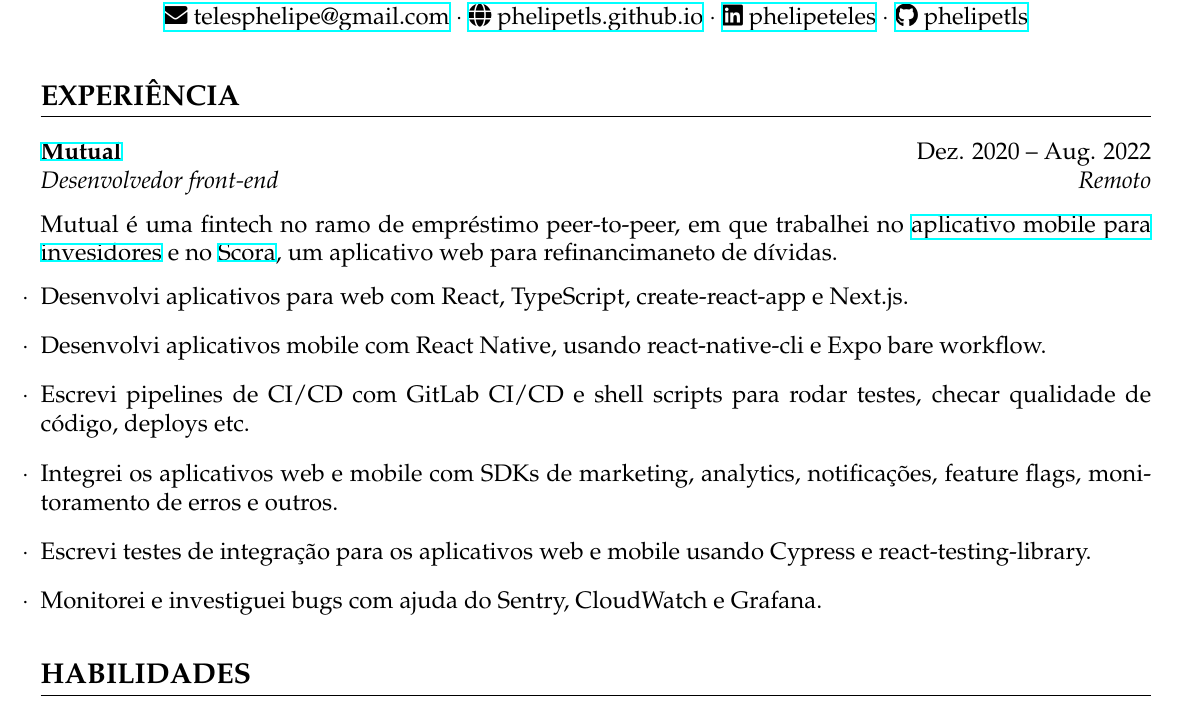
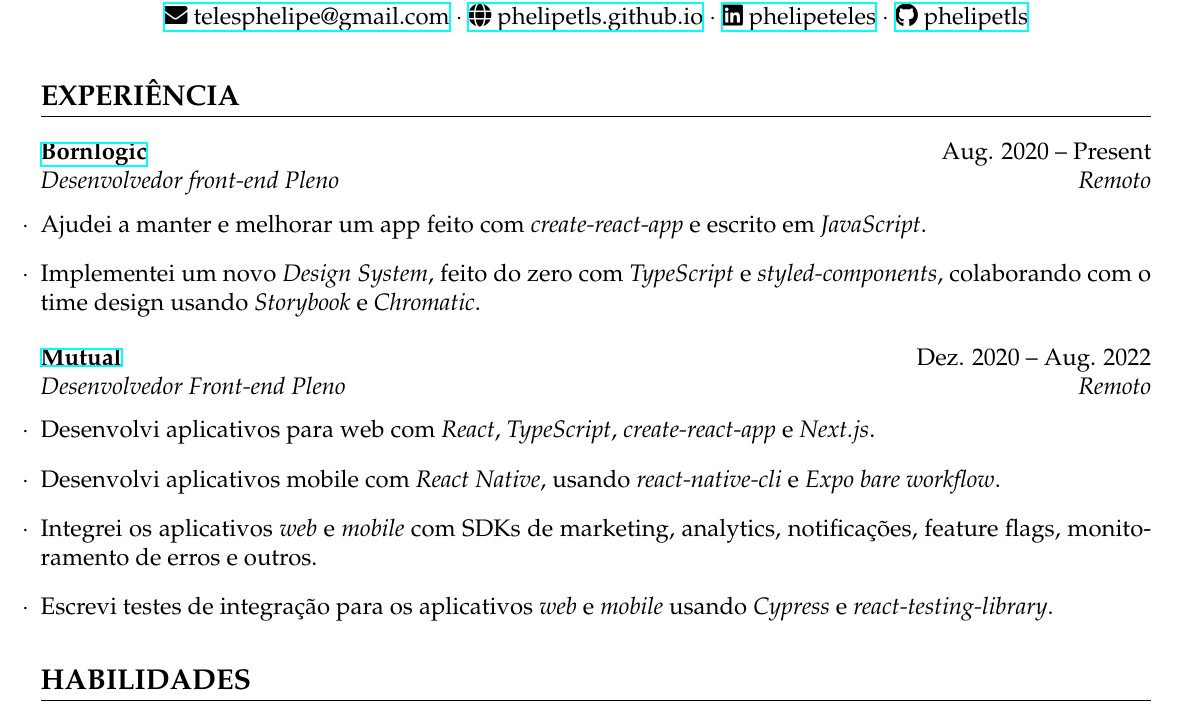
Before and after one commit to phelipetls/resumes, a LaTeX CV (phelipe-teles-resume-ptbr.tex): part of the page, cut so that both start at the same text. Compiled offline with XeLaTeX.

Commit message:
Update resumé

```diff
--- a/phelipe-teles-resume-ptbr.tex
+++ b/phelipe-teles-resume-ptbr.tex
@@ -53,26 +53,29 @@
 
 \section*{EXPERIÊNCIA}
 
-\textbf{\href{https://mutual.club}{Mutual}} \hfill Dez. 2020 -- Aug. 2022 \\
-\textit{Desenvolvedor front-end} \hfill \textit{Remoto} {\parfillskip=0pt\par}
-
-Mutual é uma fintech no ramo de empréstimo peer-to-peer, em que trabalhei no
-\href{https://mutual.club/en/invest.html}{aplicativo mobile para invesidores} e
-no \href{https://scora.com.br/}{Scora}, um aplicativo web para refinancimaneto
-de dívidas.
+\textbf{\href{https://www.bornlogic.com}{Bornlogic}} \hfill Aug. 2020 -- Present \\
+\textit{Desenvolvedor front-end Pleno} \hfill \textit{Remoto} {\parfillskip=0pt\par}
 
 \begin{tightlist}
-  \item Desenvolvi aplicativos para web com React, TypeScript, create-react-app
-    e Next.js.
-  \item Desenvolvi aplicativos mobile com React Native, usando react-native-cli
-    e Expo bare workflow.
-  \item Escrevi pipelines de CI/CD com GitLab CI/CD e shell scripts para rodar
-    testes, checar qualidade de código, deploys etc.
-  \item Integrei os aplicativos web e mobile com SDKs de marketing, analytics,
-    notificações, feature flags, monitoramento de erros e outros.
-  \item Escrevi testes de integração para os aplicativos web e mobile usando
-    Cypress e react-testing-library.
-  \item Monitorei e investiguei bugs com ajuda do Sentry, CloudWatch e Grafana.
+  \item Ajudei a manter e melhorar um app feito com \emph{create-react-app} e
+    escrito em \emph{JavaScript}.
+  \item Implementei um novo \emph{Design System}, feito do zero com
+    \emph{TypeScript} e \emph{styled-components}, colaborando com o time design
+    usando \emph{Storybook} e \emph{Chromatic}.
+\end{tightlist}
+
+\medskip
+\textbf{\href{https://mutual.club}{Mutual}} \hfill Dez. 2020 -- Aug. 2022 \\
+\textit{Desenvolvedor Front-end Pleno} \hfill \textit{Remoto} {\parfillskip=0pt\par}
+
+\begin{tightlist}
+  \item Desenvolvi aplicativos para web com \emph{React}, \emph{TypeScript},
+    \emph{create-react-app} e \emph{Next.js}.
+  \item Desenvolvi aplicativos mobile com \emph{React Native}, usando
+    \emph{react-native-cli} e \emph{Expo bare workflow}.
+  \item Integrei os aplicativos \emph{web} e \emph{mobile} com SDKs de marketing, analytics, notificações, feature flags, monitoramento de erros e outros.
+  \item Escrevi testes de integração para os aplicativos \emph{web} e
+    \emph{mobile} usando \emph{Cypress} e \emph{react-testing-library}.
 \end{tightlist}
 
 \section*{HABILIDADES}
```
Also changed, not shown: phelipe-teles-resume-en.tex (+12 -9 lines).
